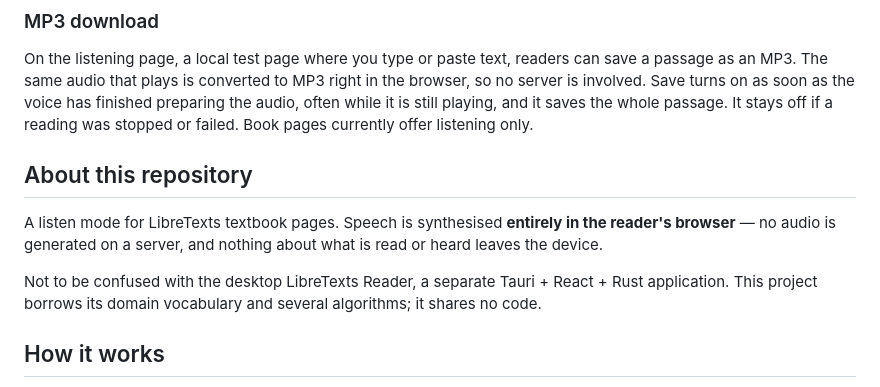
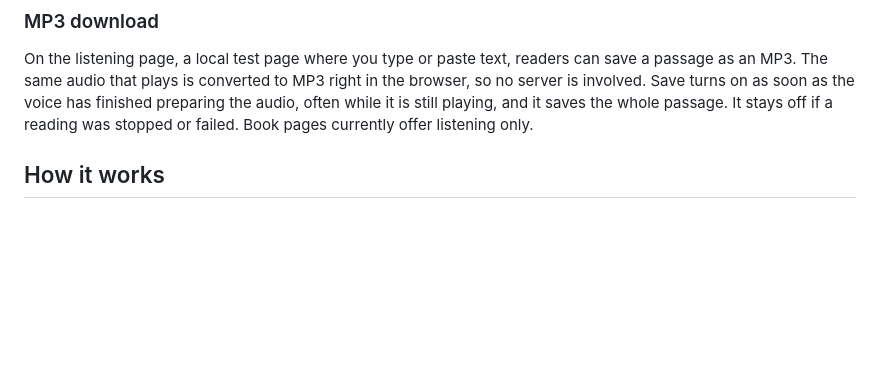
Before and after one commit to johnnyrobot/libretext-reader-web, a Markdown page: README.md, the part around the change. GitHub-like rendering; blank space fills up the shorter version.

Commit message:
LT-250: drop the About this repository section, which repeated the overview
Co-Authored-By: Claude Opus 5.5 <noreply@anthropic.com>

```diff
--- a/README.md
+++ b/README.md
@@ -35,16 +35,6 @@ The page still shows equations with the site's usual MathJax. For the voice, eve
 ### MP3 download
 
 On the listening page, a local test page where you type or paste text, readers can save a passage as an MP3. The same audio that plays is converted to MP3 right in the browser, so no server is involved. Save turns on as soon as the voice has finished preparing the audio, often while it is still playing, and it saves the whole passage. It stays off if a reading was stopped or failed. Book pages currently offer listening only.
-
-## About this repository
-
-A listen mode for LibreTexts textbook pages. Speech is synthesised **entirely in the
-reader's browser** — no audio is generated on a server, and nothing about what is read or
-heard leaves the device.
-
-Not to be confused with the desktop LibreTexts Reader, a separate Tauri + React + Rust
-application. This project borrows its domain vocabulary and several algorithms; it shares
-no code.
 
 ## How it works
 
```
